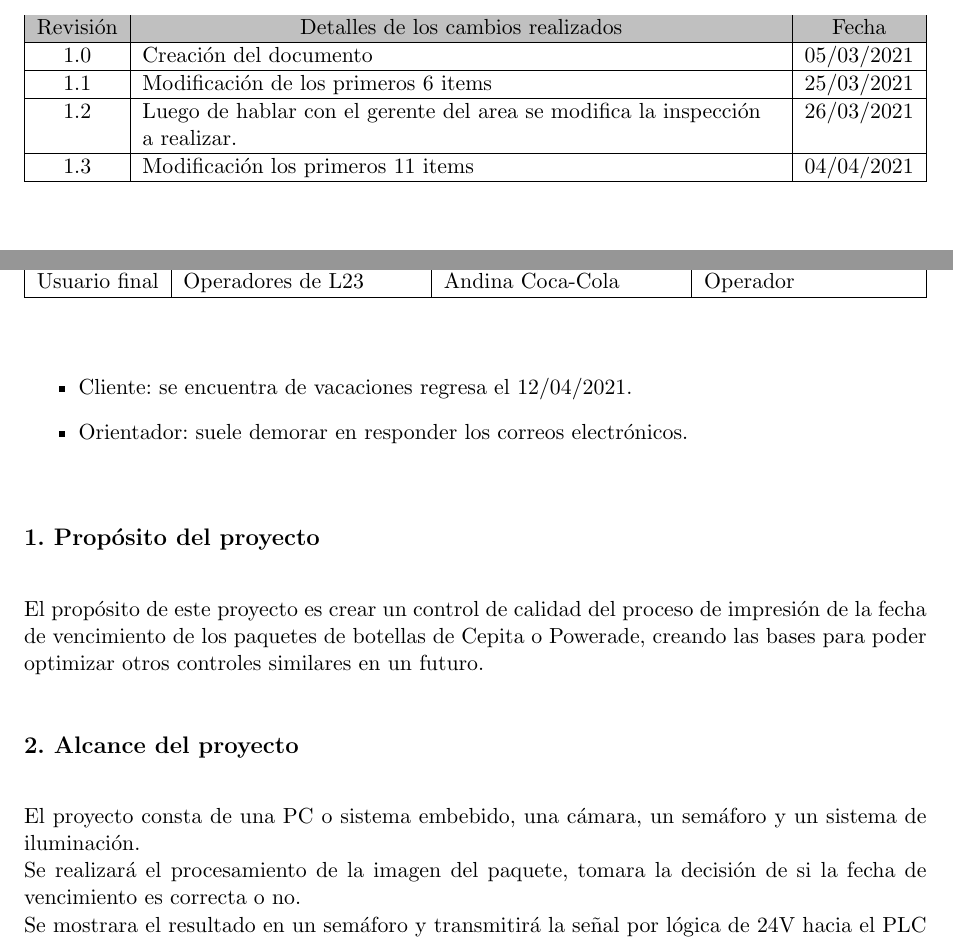
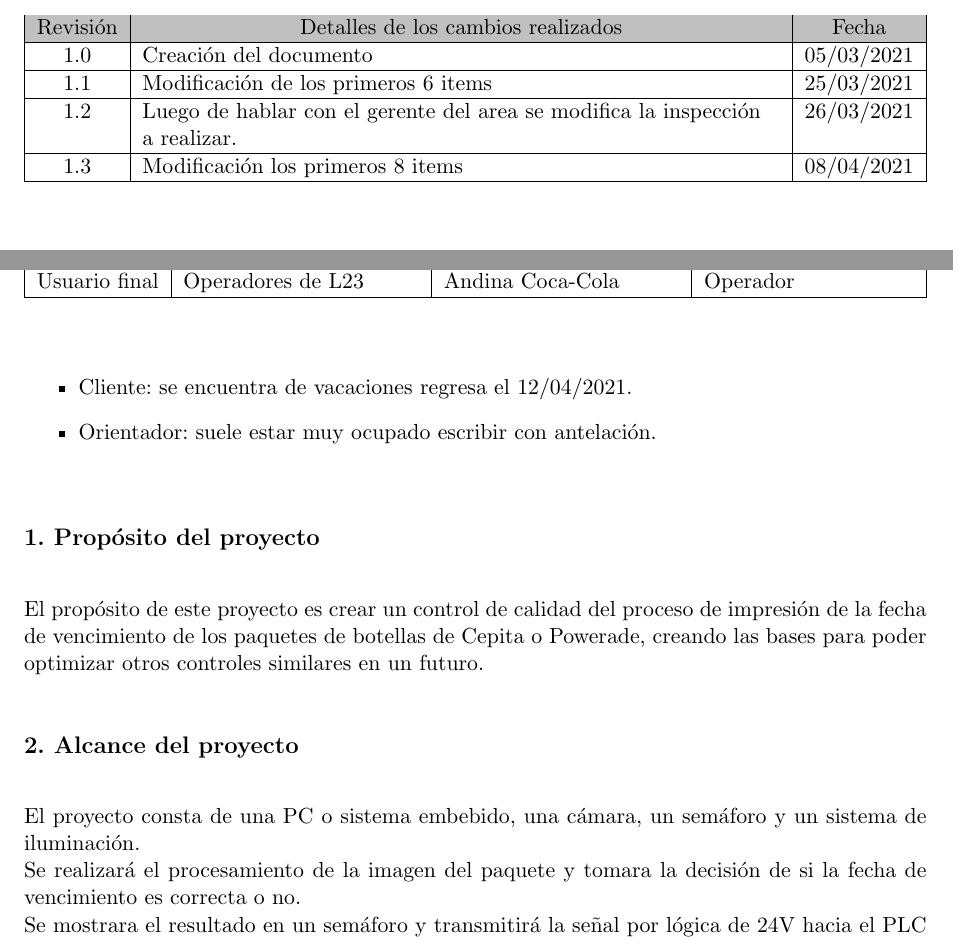
Before and after one commit to Gonzalo345/Planilla-planificacion, a LaTeX document (charter.tex): two parts of pages 3 and 6 of 16, joined at a grey line, cut so that both start at the same text. Compiled offline with pdfLaTeX.

Commit message:
Segunda entrega

```diff
--- a/charter.tex
+++ b/charter.tex
@@ -69,8 +69,8 @@ Revisión & \multicolumn{1}{c|}{\cellcolor[HTML]{C0C0C0}Detalles de los cambios
 1.2      & Luego de hablar con el gerente del area se modifica la inspección\newline
 a realizar.
 & 26/03/2021 \\ \hline
-1.3		 & Modificación los primeros 11 items
-& 04/04/2021 \\ \hline
+1.3		 & Modificación los primeros 8 items
+& 08/04/2021 \\ \hline
 \end{tabularx}
 \end{table}
 
@@ -186,7 +186,7 @@ Usuario final & Operadores de L23  & \empclientename  	& Operador  	\\ \hline
 %Por ejemplo:
 \begin{itemize}
 \item Cliente: se encuentra de vacaciones regresa el 12/04/2021.
-\item Orientador: suele demorar en responder los correos electrónicos.
+\item Orientador: suele estar muy ocupado escribir con antelación.
 %\item Orientador: María Gómez, nos va a poder ayudar mucho con la gestión de impuestos.
 \end{itemize}
 
@@ -207,7 +207,7 @@ El propósito de este proyecto es crear un control de calidad del proceso de imp
 
 \begin{consigna}{black}
 El proyecto consta de una PC o sistema embebido, una cámara, un semáforo y un sistema de iluminación. \newline
-Se realizará el procesamiento de la imagen del paquete, tomara la decisión de si la fecha de vencimiento es correcta o no. \newline
+Se realizará el procesamiento de la imagen del paquete y tomara la decisión de si la fecha de vencimiento es correcta o no. \newline
 Se mostrara el resultado en un semáforo y transmitirá la señal por lógica de 24V hacia el PLC encargado del control del transporte. El proyecto no incluye la programación de la detención de la línea.
 %¿Qué se incluye y que no se incluye en este proyecto?
 %
```
Also changed, not shown: charter.pdf, charter.tex (10 more changed lines).
